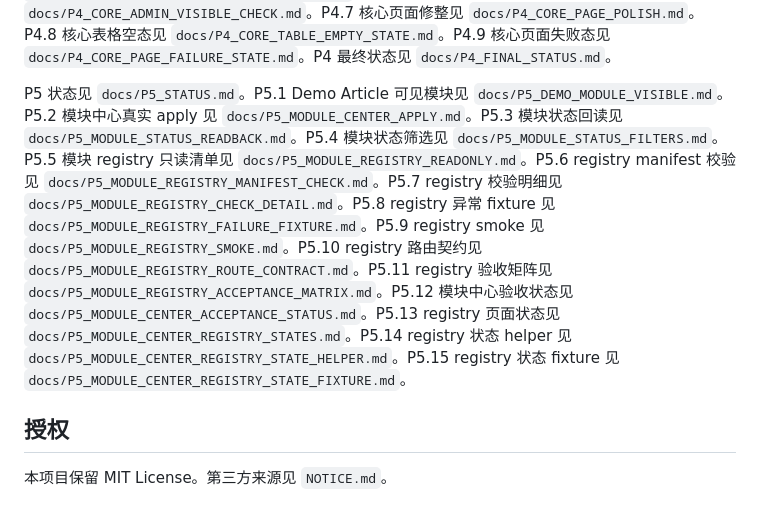
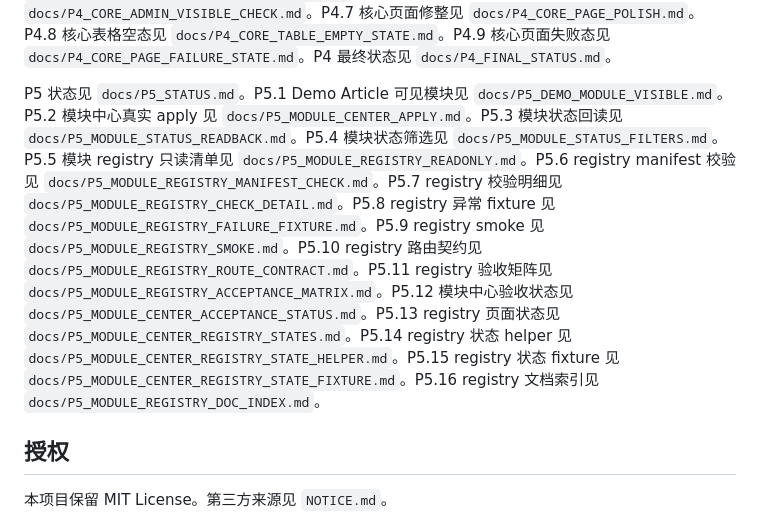
Before and after one commit to code2peep/go-makeadmin, a Markdown page: README.md, the part around the change. Drawn GitHub-style.

Commit message:
docs: add module registry doc index

```diff
--- a/README.md
+++ b/README.md
@@ -89,7 +89,7 @@ P3 PTLM 远程字典适配见 `docs/P3_PTLM_REMOTE_DICT_ADAPTER.md`。P3 最终
 
 P4 状态见 `docs/P4_STATUS.md`。P4.1 可见后台工作台见 `docs/P4_VISIBLE_ADMIN_WORKBENCH.md`。P4.2 模块中心见 `docs/P4_MODULE_CENTER.md`。P4.3 模块中心内嵌预览见 `docs/P4_MODULE_CENTER_INLINE_PREVIEW.md`。P4.4 模块中心 apply 结果见 `docs/P4_MODULE_CENTER_APPLY_RESULT.md`。P4.5 模块中心状态清单见 `docs/P4_MODULE_CENTER_STATUS_CHECKLIST.md`。P4.6 核心页面验收见 `docs/P4_CORE_ADMIN_VISIBLE_CHECK.md`。P4.7 核心页面修整见 `docs/P4_CORE_PAGE_POLISH.md`。P4.8 核心表格空态见 `docs/P4_CORE_TABLE_EMPTY_STATE.md`。P4.9 核心页面失败态见 `docs/P4_CORE_PAGE_FAILURE_STATE.md`。P4 最终状态见 `docs/P4_FINAL_STATUS.md`。
 
-P5 状态见 `docs/P5_STATUS.md`。P5.1 Demo Article 可见模块见 `docs/P5_DEMO_MODULE_VISIBLE.md`。P5.2 模块中心真实 apply 见 `docs/P5_MODULE_CENTER_APPLY.md`。P5.3 模块状态回读见 `docs/P5_MODULE_STATUS_READBACK.md`。P5.4 模块状态筛选见 `docs/P5_MODULE_STATUS_FILTERS.md`。P5.5 模块 registry 只读清单见 `docs/P5_MODULE_REGISTRY_READONLY.md`。P5.6 registry manifest 校验见 `docs/P5_MODULE_REGISTRY_MANIFEST_CHECK.md`。P5.7 registry 校验明细见 `docs/P5_MODULE_REGISTRY_CHECK_DETAIL.md`。P5.8 registry 异常 fixture 见 `docs/P5_MODULE_REGISTRY_FAILURE_FIXTURE.md`。P5.9 registry smoke 见 `docs/P5_MODULE_REGISTRY_SMOKE.md`。P5.10 registry 路由契约见 `docs/P5_MODULE_REGISTRY_ROUTE_CONTRACT.md`。P5.11 registry 验收矩阵见 `docs/P5_MODULE_REGISTRY_ACCEPTANCE_MATRIX.md`。P5.12 模块中心验收状态见 `docs/P5_MODULE_CENTER_ACCEPTANCE_STATUS.md`。P5.13 registry 页面状态见 `docs/P5_MODULE_CENTER_REGISTRY_STATES.md`。P5.14 registry 状态 helper 见 `docs/P5_MODULE_CENTER_REGISTRY_STATE_HELPER.md`。P5.15 registry 状态 fixture 见 `docs/P5_MODULE_CENTER_REGISTRY_STATE_FIXTURE.md`。
+P5 状态见 `docs/P5_STATUS.md`。P5.1 Demo Article 可见模块见 `docs/P5_DEMO_MODULE_VISIBLE.md`。P5.2 模块中心真实 apply 见 `docs/P5_MODULE_CENTER_APPLY.md`。P5.3 模块状态回读见 `docs/P5_MODULE_STATUS_READBACK.md`。P5.4 模块状态筛选见 `docs/P5_MODULE_STATUS_FILTERS.md`。P5.5 模块 registry 只读清单见 `docs/P5_MODULE_REGISTRY_READONLY.md`。P5.6 registry manifest 校验见 `docs/P5_MODULE_REGISTRY_MANIFEST_CHECK.md`。P5.7 registry 校验明细见 `docs/P5_MODULE_REGISTRY_CHECK_DETAIL.md`。P5.8 registry 异常 fixture 见 `docs/P5_MODULE_REGISTRY_FAILURE_FIXTURE.md`。P5.9 registry smoke 见 `docs/P5_MODULE_REGISTRY_SMOKE.md`。P5.10 registry 路由契约见 `docs/P5_MODULE_REGISTRY_ROUTE_CONTRACT.md`。P5.11 registry 验收矩阵见 `docs/P5_MODULE_REGISTRY_ACCEPTANCE_MATRIX.md`。P5.12 模块中心验收状态见 `docs/P5_MODULE_CENTER_ACCEPTANCE_STATUS.md`。P5.13 registry 页面状态见 `docs/P5_MODULE_CENTER_REGISTRY_STATES.md`。P5.14 registry 状态 helper 见 `docs/P5_MODULE_CENTER_REGISTRY_STATE_HELPER.md`。P5.15 registry 状态 fixture 见 `docs/P5_MODULE_CENTER_REGISTRY_STATE_FIXTURE.md`。P5.16 registry 文档索引见 `docs/P5_MODULE_REGISTRY_DOC_INDEX.md`。
 
 ## 授权
 
```
Also changed, not shown: docs/P5_MODULE_REGISTRY_DOC_INDEX.md (added, +100 -0 lines), docs/P5_STATUS.md (+31 -0 lines).
